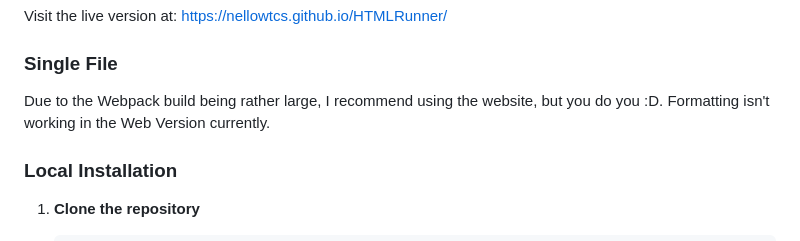
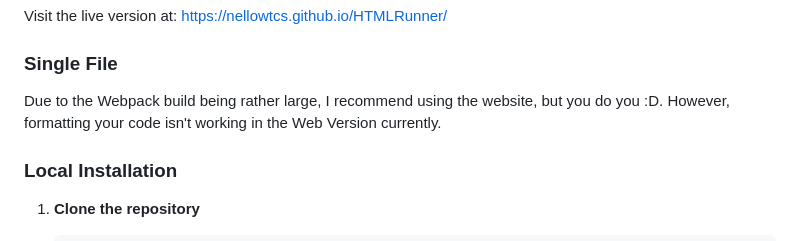
Before and after one commit to NellowTCS/HTMLRunner, a Markdown page: README.md, the part around the change. Rendered like a GitHub page.

Commit message:
Clarify README.md

```diff
--- a/README.md
+++ b/README.md
@@ -53,8 +53,8 @@ A powerful, browser-based HTML/CSS/JavaScript code editor and live preview tool.
 Visit the live version at: [https://nellowtcs.github.io/HTMLRunner/](https://nellowtcs.github.io/HTMLRunner/)
 
 ### Single File
-Due to the Webpack build being rather large, I recommend using the website, but you do you :D.
-Formatting isn't working in the Web Version currently.
+Due to the Webpack build being rather large, I recommend using the website, but you do you :D. </br>
+However, formatting your code isn't working in the Web Version currently.
 
 ### Local Installation
 
```
